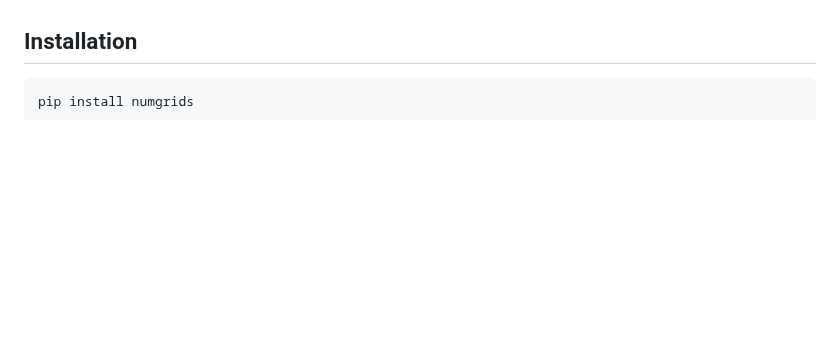
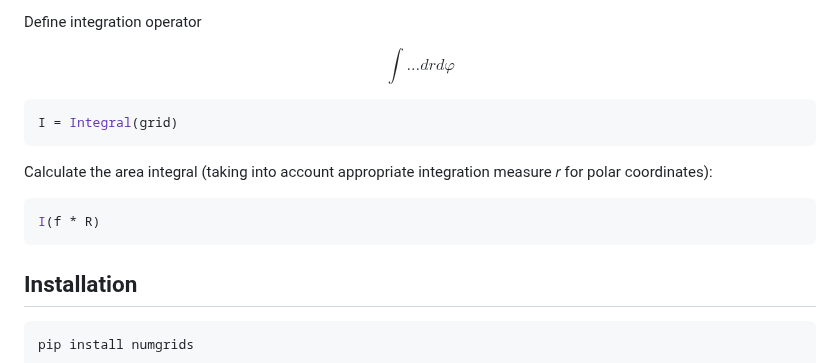
Before and after one commit to maroba/numgrids, a Markdown page: README.md, the part around one of its changes. Rendered like a GitHub page; blank space fills up the shorter version.

````diff
--- a/README.md
+++ b/README.md
@@ -24,3 +72,19 @@ To get an idea how *numgrids* can be used, have a look at the following example
+Define integration operator
+
+$$
+\int \dots dr d\varphi
+$$
+
+```python
+I = Integral(grid)
+```
+
+Calculate the area integral (taking into account appropriate integration measure  𝑟  for polar coordinates):
+
+```python
+I(f * R)
+```
+
 ## Installation
 
 ```shell
````
Also changed, not shown: other parts of README.md (+48 -0 lines), docs/assets/cheby.png (added), docs/assets/equi_periodic.png (added).
